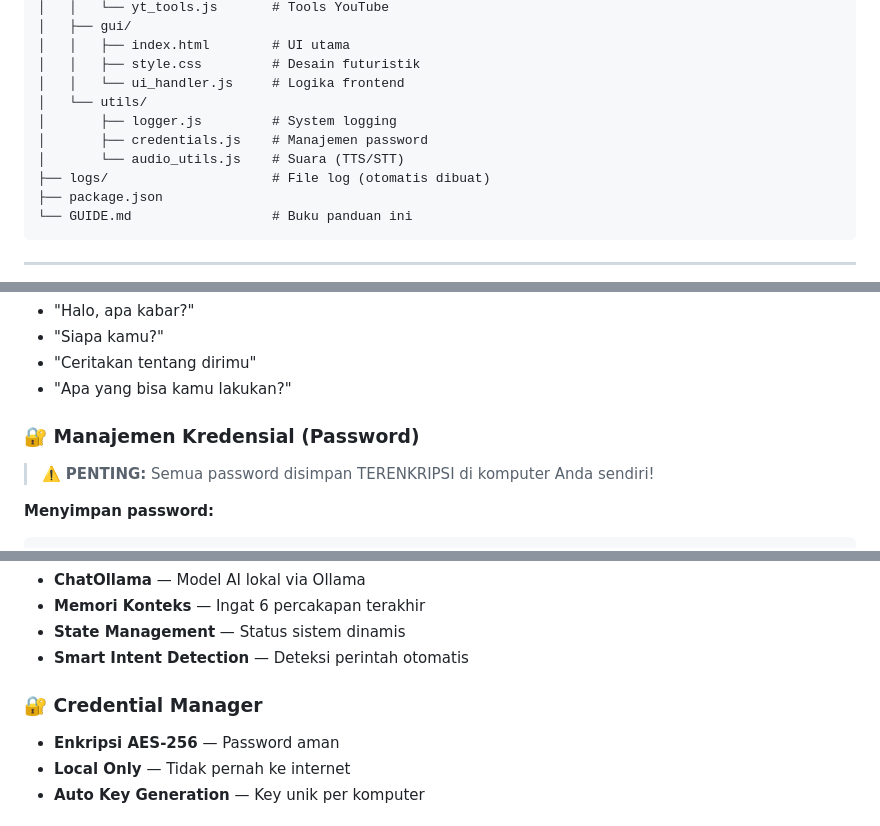
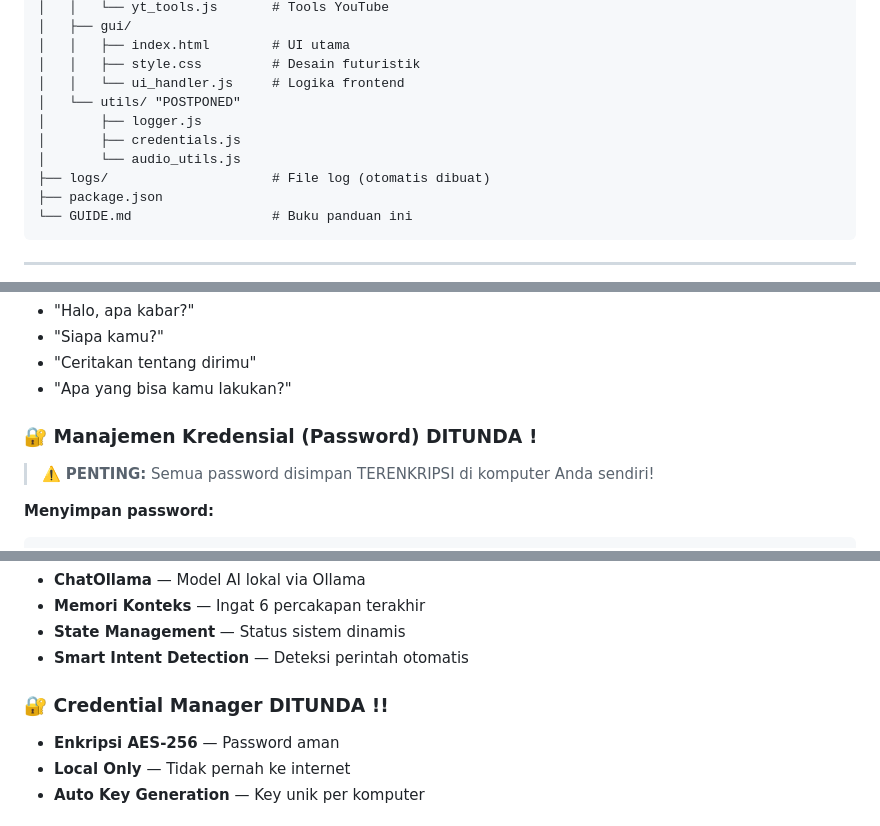
Before and after one commit to Noapllabib06/Project-AI, a Markdown page: GUIDE.md, 3 parts joined by grey strips. Rendered like a GitHub page.

```diff
--- a/GUIDE.md
+++ b/GUIDE.md
@@ -161,10 +161,10 @@ project-root/
 │   │   ├── index.html        # UI utama
 │   │   ├── style.css         # Desain futuristik
 │   │   └── ui_handler.js     # Logika frontend
-│   └── utils/
-│       ├── logger.js         # System logging
-│       ├── credentials.js    # Manajemen password
-│       └── audio_utils.js    # Suara (TTS/STT)
+│   └── utils/ "POSTPONED"
+│       ├── logger.js
+│       ├── credentials.js
+│       └── audio_utils.js
 ├── logs/                     # File log (otomatis dibuat)
 ├── package.json
 └── GUIDE.md                  # Buku panduan ini
@@ -235,7 +235,7 @@ Jarvis juga bisa diajak ngobrol biasa:
 - "Ceritakan tentang dirimu"
 - "Apa yang bisa kamu lakukan?"
 
-### 🔐 Manajemen Kredensial (Password)
+### 🔐 Manajemen Kredensial (Password) DITUNDA !
 
 > ⚠️ **PENTING:** Semua password disimpan TERENKRIPSI di komputer Anda sendiri!
 
@@ -285,7 +285,7 @@ Jarvis juga bisa diajak ngobrol biasa:
 - **State Management** — Status sistem dinamis
 - **Smart Intent Detection** — Deteksi perintah otomatis
 
-### 🔐 Credential Manager
+### 🔐 Credential Manager DITUNDA !!
 - **Enkripsi AES-256** — Password aman
 - **Local Only** — Tidak pernah ke internet
 - **Auto Key Generation** — Key unik per komputer
```
